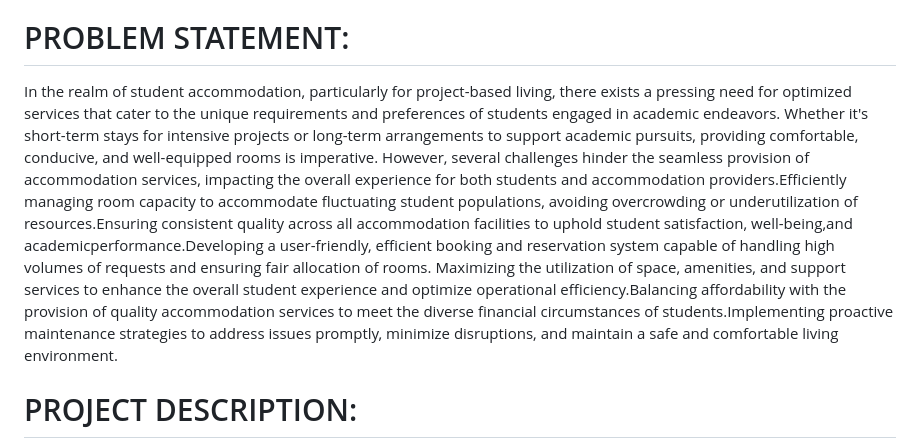
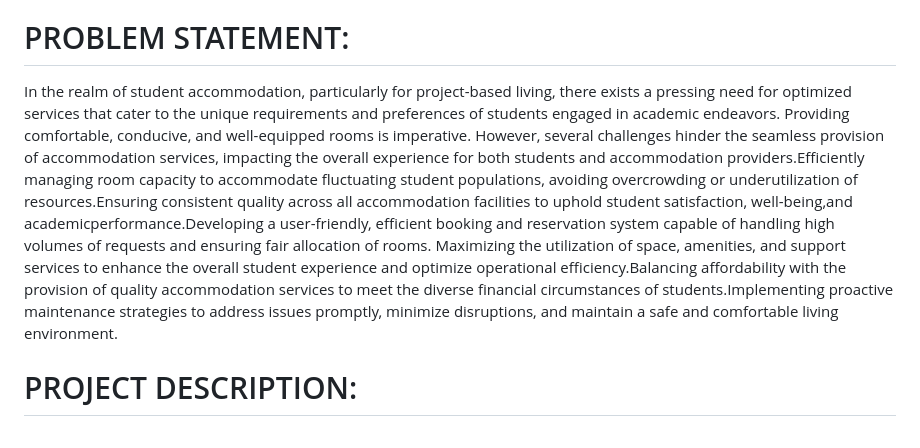
Before and after one commit to NAGA1729/youflyweaccommodate, a Markdown page: README.md, the part around the change. GitHub-like rendering.

```diff
--- a/README.md
+++ b/README.md
@@ -44,7 +44,7 @@ Azure Bot Service
 Search Service
 
 # PROBLEM STATEMENT:
-In the realm of student accommodation, particularly for project-based living, there exists a pressing need for optimized services that cater to the unique requirements and preferences of students engaged in academic endeavors. Whether it's short-term stays for intensive projects or long-term arrangements to support academic pursuits, providing comfortable, conducive, and well-equipped rooms is imperative. However, several challenges hinder the seamless provision of accommodation services, impacting the overall experience for both students and accommodation providers.Efficiently managing room capacity to accommodate fluctuating student populations, avoiding overcrowding or underutilization of resources.Ensuring consistent quality across all accommodation facilities to uphold student satisfaction, well-being,and academicperformance.Developing a user-friendly, efficient booking and reservation system capable of handling high volumes of requests and ensuring fair allocation of rooms. Maximizing the utilization of space, amenities, and support services to enhance the overall student experience and optimize operational efficiency.Balancing affordability with the provision of quality accommodation services to meet the diverse financial circumstances of students.Implementing proactive maintenance strategies to address issues promptly, minimize disruptions, and maintain a safe and comfortable living environment.
+In the realm of student accommodation, particularly for project-based living, there exists a pressing need for optimized services that cater to the unique requirements and preferences of students engaged in academic endeavors. Providing comfortable, conducive, and well-equipped rooms is imperative. However, several challenges hinder the seamless provision of accommodation services, impacting the overall experience for both students and accommodation providers.Efficiently managing room capacity to accommodate fluctuating student populations, avoiding overcrowding or underutilization of resources.Ensuring consistent quality across all accommodation facilities to uphold student satisfaction, well-being,and academicperformance.Developing a user-friendly, efficient booking and reservation system capable of handling high volumes of requests and ensuring fair allocation of rooms. Maximizing the utilization of space, amenities, and support services to enhance the overall student experience and optimize operational efficiency.Balancing affordability with the provision of quality accommodation services to meet the diverse financial circumstances of students.Implementing proactive maintenance strategies to address issues promptly, minimize disruptions, and maintain a safe and comfortable living environment.
 
 
 
```
